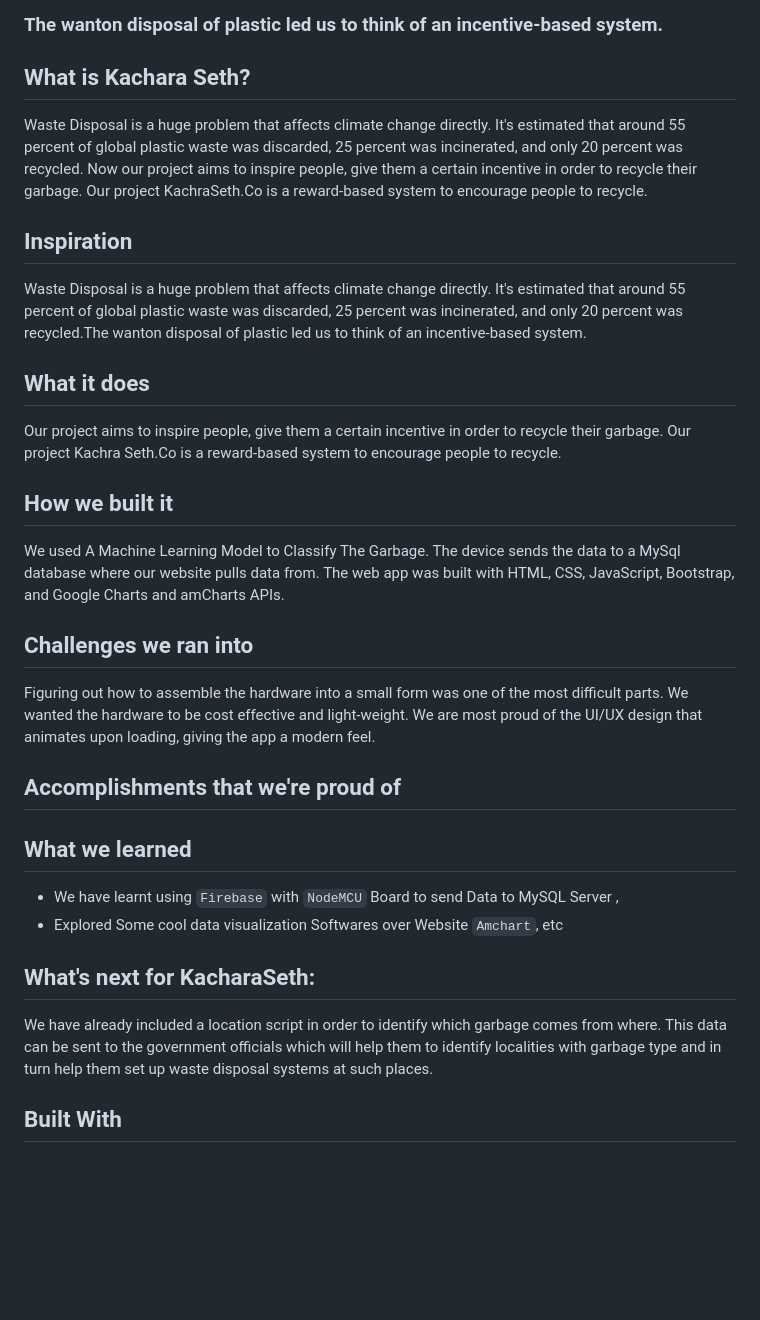
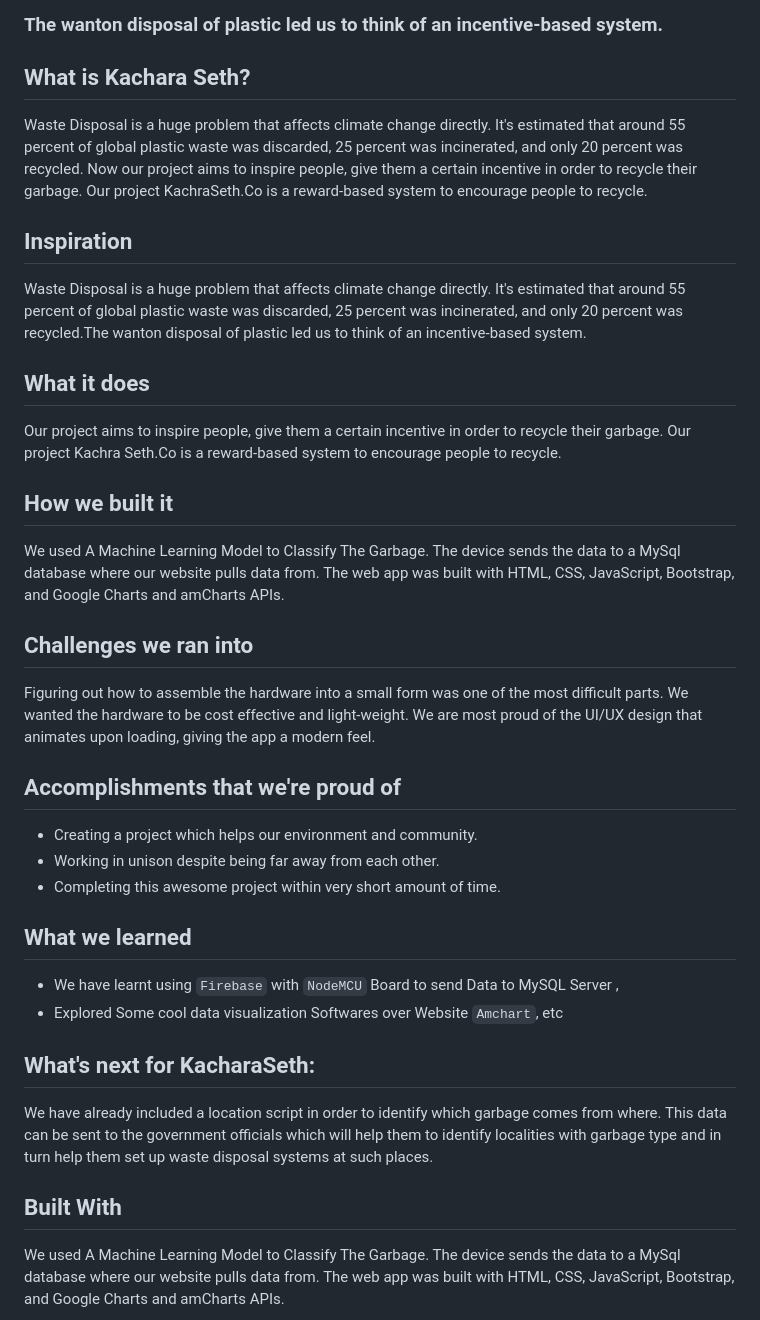
Before and after one commit to Viraj-Kadlag05/KacharaSeth-Web, a Markdown page: README.md, the part around the change printed below. GitHub-like rendering; blank space fills up the shorter version.

```diff
--- a/README.md
+++ b/README.md
@@ -10,39 +10,36 @@
 ### The wanton disposal of plastic led us to think of an incentive-based system.
 
 ## What is Kachara Seth?
-
 Waste Disposal is a huge problem that affects climate change directly. It's estimated that around 55 percent of global plastic waste was discarded, 25 percent was incinerated, and only 20 percent was recycled. Now our project aims to inspire people, give them a certain incentive in order to recycle their garbage. Our project KachraSeth.Co is a reward-based system to encourage people to recycle.
 
 ## Inspiration
-
 Waste Disposal is a huge problem that affects climate change directly. It's estimated that around 55 percent of global plastic waste was discarded, 25 percent was incinerated, and only 20 percent was recycled.The wanton disposal of plastic led us to think of an incentive-based system.
 
 
 
 ## What it does
-
 Our project aims to inspire people, give them a certain incentive in order to recycle their garbage. Our project Kachra Seth.Co is a reward-based system to encourage people to recycle.
 
 ## How we built it
-
 We used A Machine Learning Model to Classify The Garbage. The device sends the data to a MySql database where our website pulls data from. The web app was built with HTML, CSS, JavaScript, Bootstrap, and Google Charts and amCharts APIs.
 
 ## Challenges we ran into
-
 Figuring out how to assemble the hardware into a small form was one of the most difficult parts. We wanted the hardware to be cost effective and light-weight. We are most proud of the UI/UX design that animates upon loading, giving the app a modern feel.
 
 ## Accomplishments that we're proud of
+- Creating a project which helps our environment and community.
+- Working in unison despite being far away from each other.
+- Completing this awesome project within very short amount of time.
 
 ## What we learned
-
 - We have learnt using `Firebase` with `NodeMCU` Board to send Data to MySQL Server ,
 - Explored Some cool data visualization Softwares over Website `Amchart`, etc
 
 ## What's next for KacharaSeth:
-
 We have already included a location script in order to identify which garbage comes from where. This data can be sent to the government officials which will help them to identify localities with garbage type and in turn help them set up waste disposal systems at such places.
 
 
 
 ## Built With
+We used A Machine Learning Model to Classify The Garbage. The device sends the data to a MySql database where our website pulls data from. The web app was built with HTML, CSS, JavaScript, Bootstrap, and Google Charts and amCharts APIs.
 
```
Also changed, not shown: other parts of README.md (+2 -1 lines), img/1.jpeg (added), img/2.jpeg (added).
